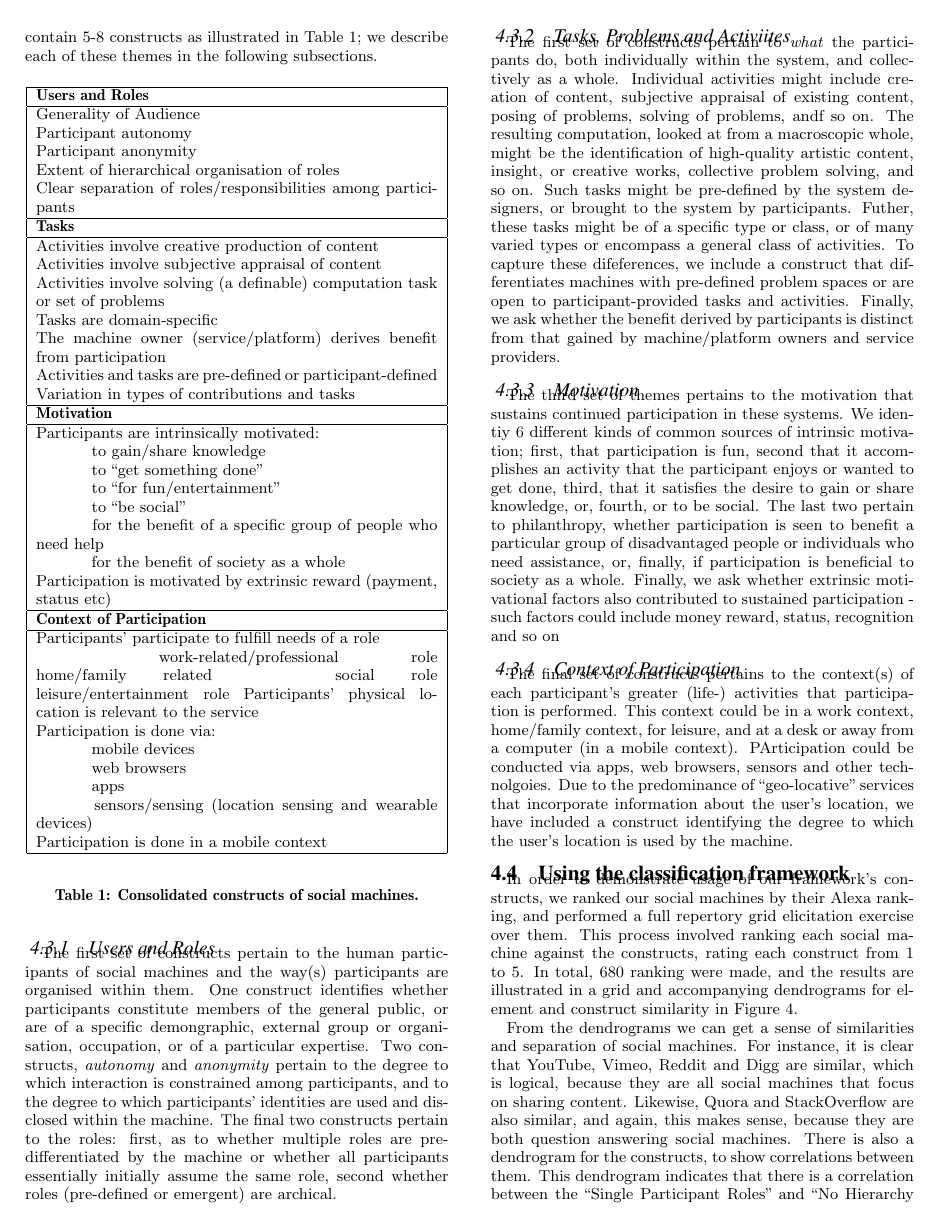
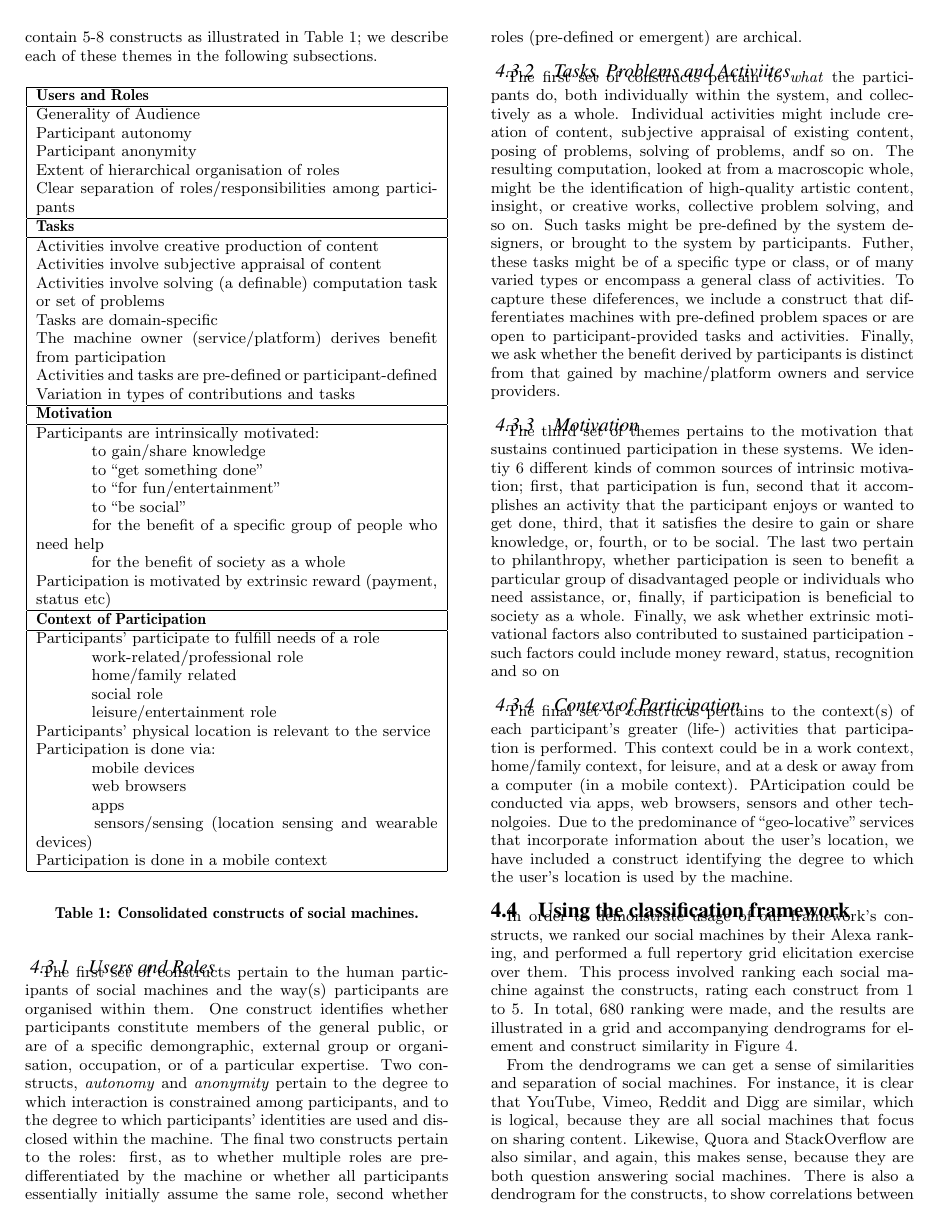
Before and after one commit to sociam/social-machines-classification, a LaTeX paper (latex/paper_new.tex): page 4 of 6. Compiled offline with pdfLaTeX.

Commit message:
written sec

```diff
--- a/latex/paper_new.tex
+++ b/latex/paper_new.tex
@@ -361,10 +361,10 @@
 {\bf Context of Participation} \\
 \hline
 Participants' participate to fulfill needs of a role  \\
-\hspace{1cm} work-related/professional role
-\hspace{1cm} home/family related
-\hspace{1cm} social role
-\hspace{1cm} leisure/entertainment role
+\hspace{1cm} work-related/professional role \\
+\hspace{1cm} home/family related \\
+\hspace{1cm} social role \\
+\hspace{1cm} leisure/entertainment role \\
 Participants' physical location is relevant to the service \\
 Participation is done via: \\
 \hspace{1cm} mobile devices \\
```
